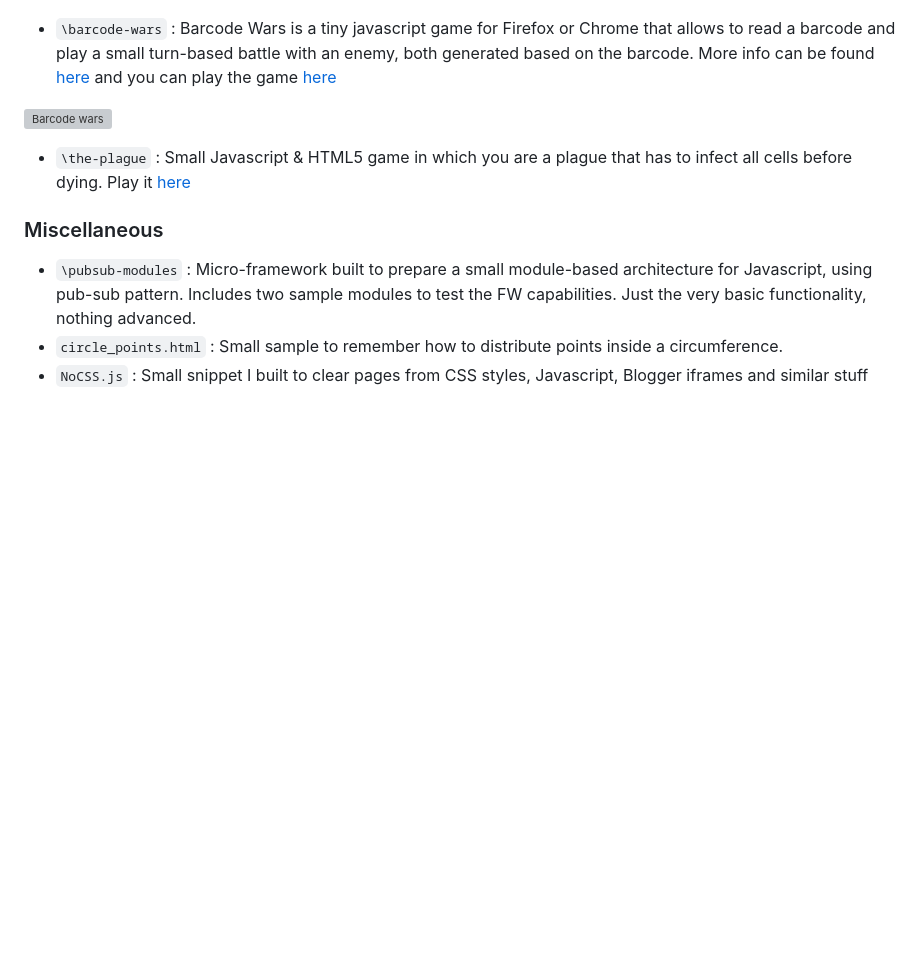
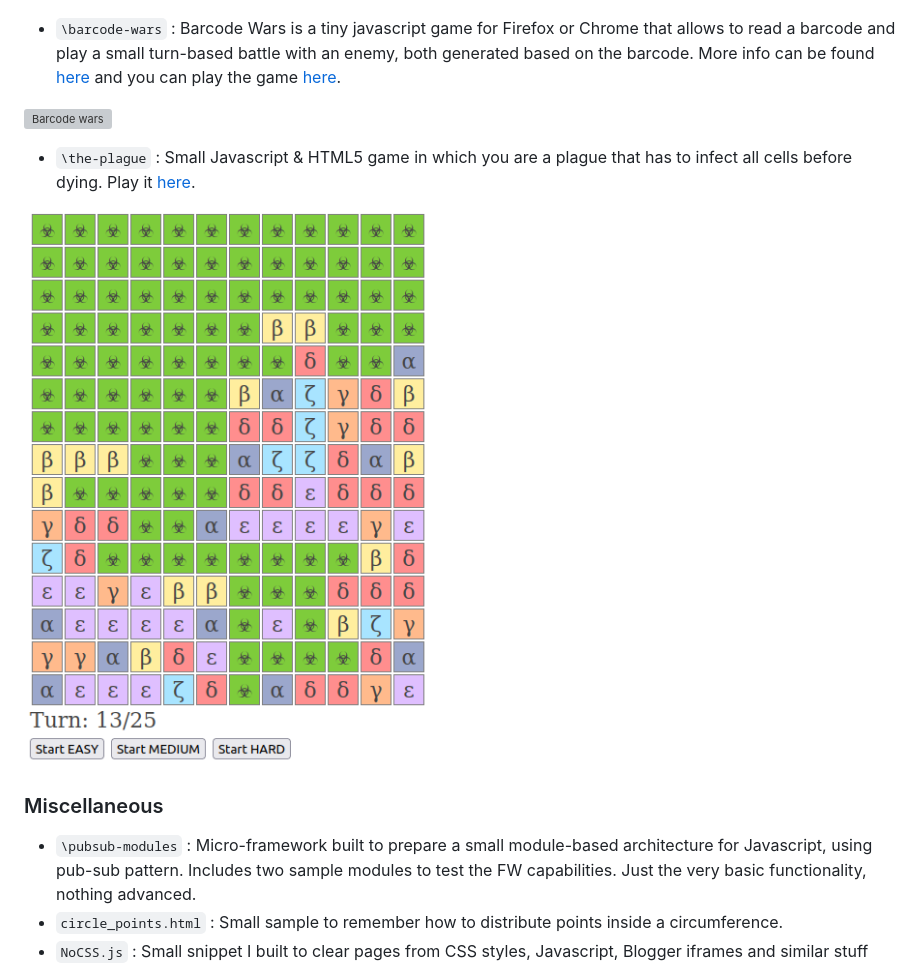
Before and after one commit to Kartones/JSAssorted, a Markdown page: README.md, the part around the change printed below. GitHub-like rendering; pictures changed too: doc/the_plague.png (added); blank space fills up the shorter version; grey boxes are pictures that could not be loaded.

Commit message:
pacman win condition + screencapture of older game

```diff
--- a/README.md
+++ b/README.md
@@ -16,11 +16,13 @@ Usually, simply open `index.html` with a web browser
 
 ![Pac-Man](doc/pac-man.png)
 
-* `\barcode-wars` : Barcode Wars is a tiny javascript game for Firefox or Chrome that allows to read a barcode and play a small turn-based battle with an enemy, both generated based on the barcode. More info can be found [here](https://blog.kartones.net/post/barcode-wars-small-javascript-game/)  and you can play the game [here](https://kartones.net/demos/017/)
+* `\barcode-wars` : Barcode Wars is a tiny javascript game for Firefox or Chrome that allows to read a barcode and play a small turn-based battle with an enemy, both generated based on the barcode. More info can be found [here](https://blog.kartones.net/post/barcode-wars-small-javascript-game/)  and you can play the game [here](https://kartones.net/demos/017/).
 
 ![Barcode wars](https://images.kartones.net/posts/kartonesblog/barcode_wars.webp)
 
-* `\the-plague` : Small Javascript & HTML5 game in which you are a plague that has to infect all cells before dying. Play it [here](https://kartones.net/demos/018/)
+* `\the-plague` : Small Javascript & HTML5 game in which you are a plague that has to infect all cells before dying. Play it [here](https://kartones.net/demos/018/).
+
+![The plague](doc/the_plague.png)
 
 ### Miscellaneous
 
```
Also changed, not shown: other parts of README.md (+1 -1 lines), 2 other files.
